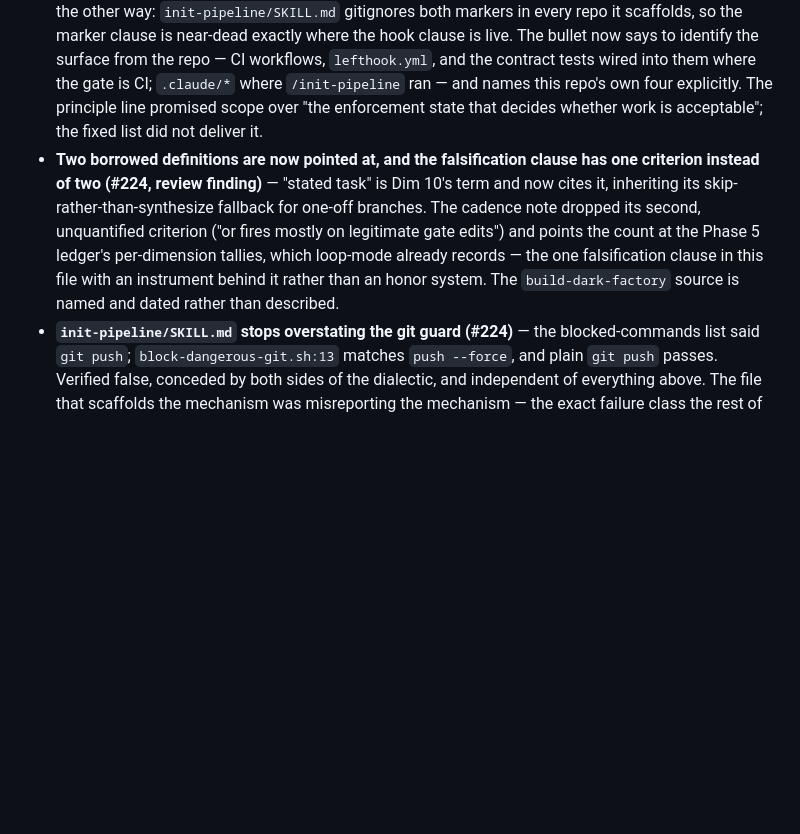
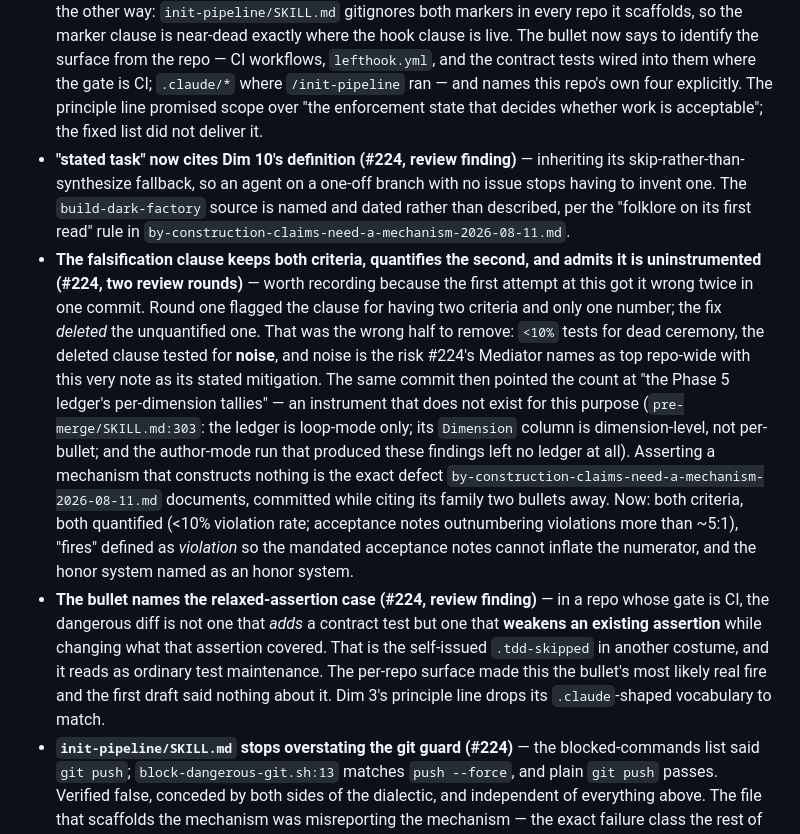
Before and after one commit to chrislacey89/skills, a Markdown page: CHANGELOG.md, the part around the change. Drawn GitHub-style; blank space fills up the shorter version.

Commit message:
Restore the noise criterion and drop an unbacked mechanism claim (#224)
Second /pre-merge round, on the delta from the first. Two findings, both
confirmed by execution, and both are defects the *previous fix commit*
introduced rather than pre-existing ones.

The falsification clause. Round one flagged it for carrying two criteria
with only one number. The fix deleted the unquantified criterion — the
wrong half. `<10%` tests for dead ceremony; the deleted clause tested for
noise, and #224's Mediator names noise as this bullet's top repo-wide risk
with this note as its stated mitigation. Both criteria are back, both
quantified, and "fires" is now defined as a violation so the acceptance
notes the bullet itself mandates cannot inflate the numerator — a counter
that cannot separate the mechanism not firing from the mechanism being
unable to fire is the check self-review-blind-to-composition prescribes.

The ledger claim. The same commit pointed the count at "the Phase 5
ledger's per-dimension tallies." That instrument does not exist for this
purpose: pre-merge/SKILL.md:303 scopes the ledger to loop-mode, its
Dimension column is dimension-level rather than per-bullet, and the
author-mode run that produced these findings wrote no ledger at all
(`gh pr view 226` has none). Asserting a mechanism that constructs nothing
is precisely by-construction-claims-need-a-mechanism, committed while
citing that entry's family two bullets away. The clause now states that
neither count is instrumented.

Also from round two: the bullet names the relaxed-assertion case, which the
per-repo surface makes its most likely real fire — a diff that weakens an
existing contract-test assertion while changing what it covered reads as
ordinary test maintenance and is the self-issued `.tdd-skipped` in another
costume. Dim 3's principle line drops its `.claude`-shaped vocabulary.

Refs #224

```diff
--- a/CHANGELOG.md
+++ b/CHANGELOG.md
@@ -12,7 +12,9 @@ Three dimensions come close and each misses for a different structural reason. D
 
 - **One bullet in Dim 3's violation-pattern list (#224)** — fires when the diff touches an artifact the work is judged by and that change is not the stated task. It reads the diff, so the write method is irrelevant: `Edit`, `sed -i`, and heredoc all leave the same path in the hunk. A committed classification marker is a finding on its own, since `/execute` Step 6 deletes both before handoff. When the gate edit *is* the task, the dimension says so out loud rather than staying silent, so acceptance is recorded rather than assumed. Dim 3's principle line gains one clause, because a list about *creating* state could not carry a bullet about *changing* it.
 - **The bullet names the surface per-repo rather than as a fixed path list (#224, review finding)** — the first draft listed only the three `.claude/*` paths, and `/pre-merge`'s own review caught that this makes it **dead in both populations that matter**. Skill Kit has no `.claude/` at all (`git ls-files .claude` is empty, and `/execute` Step 0's `/init-pipeline` auto-invoke is deliberately declined here), so two of the three paths cannot appear in a diff in the one repo that reviews itself — the dogfooding hole that retired the preventive form, inherited by the detective form. Downstream the inversion runs the other way: `init-pipeline/SKILL.md` gitignores both markers in every repo it scaffolds, so the marker clause is near-dead exactly where the hook clause is live. The bullet now says to identify the surface from the repo — CI workflows, `lefthook.yml`, and the contract tests wired into them where the gate is CI; `.claude/*` where `/init-pipeline` ran — and names this repo's own four explicitly. The principle line promised scope over "the enforcement state that decides whether work is acceptable"; the fixed list did not deliver it.
-- **Two borrowed definitions are now pointed at, and the falsification clause has one criterion instead of two (#224, review finding)** — "stated task" is Dim 10's term and now cites it, inheriting its skip-rather-than-synthesize fallback for one-off branches. The cadence note dropped its second, unquantified criterion ("or fires mostly on legitimate gate edits") and points the count at the Phase 5 ledger's per-dimension tallies, which loop-mode already records — the one falsification clause in this file with an instrument behind it rather than an honor system. The `build-dark-factory` source is named and dated rather than described.
+- **"stated task" now cites Dim 10's definition (#224, review finding)** — inheriting its skip-rather-than-synthesize fallback, so an agent on a one-off branch with no issue stops having to invent one. The `build-dark-factory` source is named and dated rather than described, per the "folklore on its first read" rule in `by-construction-claims-need-a-mechanism-2026-08-11.md`.
+- **The falsification clause keeps both criteria, quantifies the second, and admits it is uninstrumented (#224, two review rounds)** — worth recording because the first attempt at this got it wrong twice in one commit. Round one flagged the clause for having two criteria and only one number; the fix *deleted* the unquantified one. That was the wrong half to remove: `<10%` tests for dead ceremony, the deleted clause tested for **noise**, and noise is the risk #224's Mediator names as top repo-wide with this very note as its stated mitigation. The same commit then pointed the count at "the Phase 5 ledger's per-dimension tallies" — an instrument that does not exist for this purpose (`pre-merge/SKILL.md:303`: the ledger is loop-mode only; its `Dimension` column is dimension-level, not per-bullet; and the author-mode run that produced these findings left no ledger at all). Asserting a mechanism that constructs nothing is the exact defect `by-construction-claims-need-a-mechanism-2026-08-11.md` documents, committed while citing its family two bullets away. Now: both criteria, both quantified (<10% violation rate; acceptance notes outnumbering violations more than ~5:1), "fires" defined as *violation* so the mandated acceptance notes cannot inflate the numerator, and the honor system named as an honor system.
+- **The bullet names the relaxed-assertion case (#224, review finding)** — in a repo whose gate is CI, the dangerous diff is not one that *adds* a contract test but one that **weakens an existing assertion** while changing what that assertion covered. That is the self-issued `.tdd-skipped` in another costume, and it reads as ordinary test maintenance. The per-repo surface made this the bullet's most likely real fire and the first draft said nothing about it. Dim 3's principle line drops its `.claude`-shaped vocabulary to match.
 - **`init-pipeline/SKILL.md` stops overstating the git guard (#224)** — the blocked-commands list said `git push`; `block-dangerous-git.sh:13` matches `push --force`, and plain `git push` passes. Verified false, conceded by both sides of the dialectic, and independent of everything above. The file that scaffolds the mechanism was misreporting the mechanism — the exact failure class the rest of this entry is about.
 - **…and so does `git-guardrails-claude-code/SKILL.md`, which had it worse (#224, review finding)** — the first pass fixed the scaffolding template and never ran the structural-sibling search Dim 9 requires. `/pre-merge` ran it and found the canonical "What Gets Blocked" list claiming `git push -f`, which `push --force` does not match: executed against the real script, `git push -f origin main` exits 0 while `git push --force origin main` exits 2. That is the more commonly typed form of the more destructive command, in the file a user reads when deciding whether to install the guard, and the skill's own Verify block tests only `--force` so its self-check could never surface it. The doc now states the gap rather than denying it; **the hole in the script is real and still open**, tracked separately so the fix ships with a test — `block-dangerous-git.sh` is on #224's Non-Goals list. A fix that landed in the template and not in the skill it scaffolds from is 50% unfixed, in the more-read half.
 - **Falsification ships with the bullet, not after (#224)** — Dim 3 is consulted on every PR, and a bullet that fires on every legitimate hook edit is noise. Same clause Dim 6, Dim 8, and Dim 11 carry: a <10% fire rate on otherwise-clean diffs means delete it rather than leave it as ceremony. (Dim 10's clause is worded differently — "zero or one finding per PR on average" — but its probation was treated as binding on this proposal, which also has no triggering incident.)
```
Also changed, not shown: pre-merge/review-checklist.md (+2 -2 lines).
